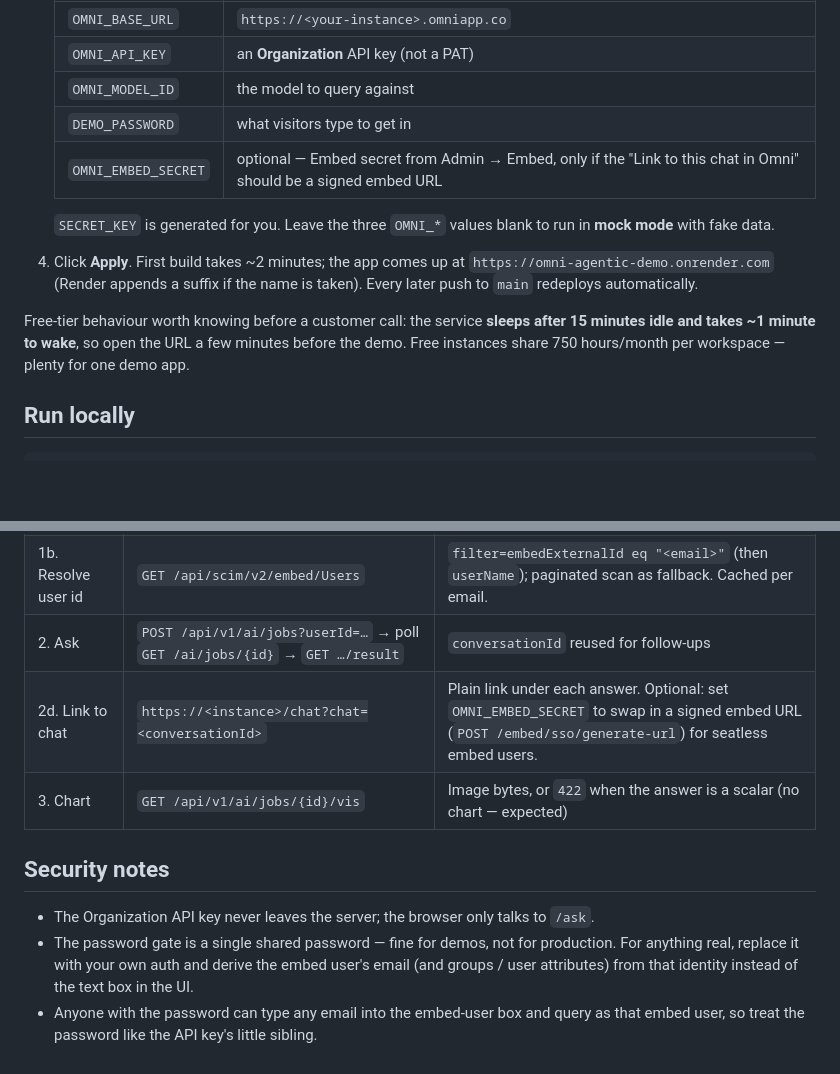
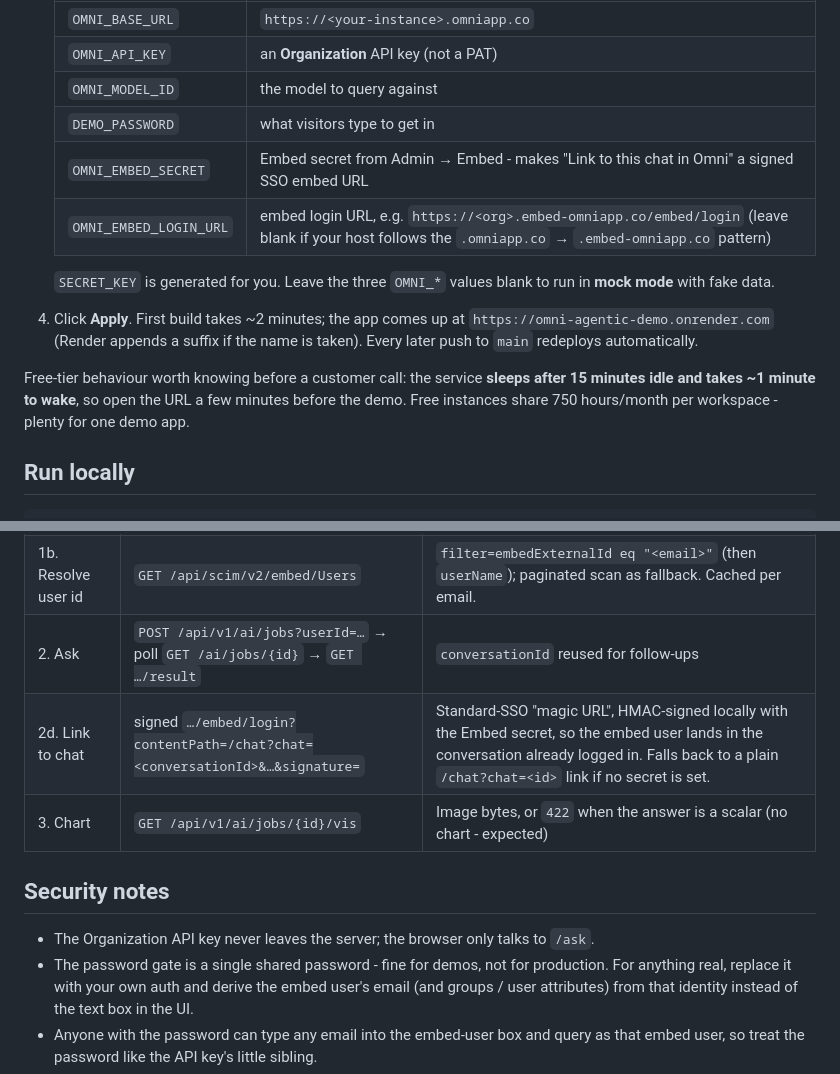
Before and after one commit to exploreomni/omni-agentic-chat-demo, a Markdown page: README.md, 2 parts joined by grey strips. GitHub-like rendering; blank space fills up the shorter version.

Commit message:
Fix formatting and clarify embed secret usage

```diff
--- a/README.md
+++ b/README.md
@@ -27,7 +27,8 @@ return text only by design. If it has been idle the first load takes ~1 minute t
    | `OMNI_API_KEY` | an **Organization** API key (not a PAT) |
    | `OMNI_MODEL_ID` | the model to query against |
    | `DEMO_PASSWORD` | what visitors type to get in |
-   | `OMNI_EMBED_SECRET` | optional — Embed secret from Admin → Embed, only if the "Link to this chat in Omni" should be a signed embed URL |
+   | `OMNI_EMBED_SECRET` | Embed secret from Admin → Embed - makes "Link to this chat in Omni" a signed SSO embed URL |
+   | `OMNI_EMBED_LOGIN_URL` | embed login URL, e.g. `https://<org>.embed-omniapp.co/embed/login` (leave blank if your host follows the `.omniapp.co` → `.embed-omniapp.co` pattern) |
 
    `SECRET_KEY` is generated for you. Leave the three `OMNI_*` values blank to run in
    **mock mode** with fake data.
@@ -37,7 +38,7 @@ return text only by design. If it has been idle the first load takes ~1 minute t
 
 Free-tier behaviour worth knowing before a customer call: the service **sleeps after
 15 minutes idle and takes ~1 minute to wake**, so open the URL a few minutes before
-the demo. Free instances share 750 hours/month per workspace — plenty for one demo app.
+the demo. Free instances share 750 hours/month per workspace - plenty for one demo app.
 
 ## Run locally
 
@@ -61,13 +62,13 @@ docker run --rm -p 7860:7860 --env-file .env omni-agent-demo
 | 1a. Upsert embed user | `POST /api/v1/embed/sso/generate-session` | `externalId` = email; groups / userAttributes / connectionRoles set here every call |
 | 1b. Resolve user id | `GET /api/scim/v2/embed/Users` | `filter=embedExternalId eq "<email>"` (then `userName`); paginated scan as fallback. Cached per email. |
 | 2. Ask | `POST /api/v1/ai/jobs?userId=…` → poll `GET /ai/jobs/{id}` → `GET …/result` | `conversationId` reused for follow-ups |
-| 2d. Link to chat | `https://<instance>/chat?chat=<conversationId>` | Plain link under each answer. Optional: set `OMNI_EMBED_SECRET` to swap in a signed embed URL (`POST /embed/sso/generate-url`) for seatless embed users. |
-| 3. Chart | `GET /api/v1/ai/jobs/{id}/vis` | Image bytes, or `422` when the answer is a scalar (no chart — expected) |
+| 2d. Link to chat | signed `…/embed/login?contentPath=/chat?chat=<conversationId>&…&signature=` | Standard-SSO "magic URL", HMAC-signed locally with the Embed secret, so the embed user lands in the conversation already logged in. Falls back to a plain `/chat?chat=<id>` link if no secret is set. |
+| 3. Chart | `GET /api/v1/ai/jobs/{id}/vis` | Image bytes, or `422` when the answer is a scalar (no chart - expected) |
 
 ## Security notes
 
 - The Organization API key never leaves the server; the browser only talks to `/ask`.
-- The password gate is a single shared password — fine for demos, not for production.
+- The password gate is a single shared password - fine for demos, not for production.
   For anything real, replace it with your own auth and derive the embed user's email
   (and groups / user attributes) from that identity instead of the text box in the UI.
 - Anyone with the password can type any email into the embed-user box and query as
```
Also changed, not shown: other parts of README.md (+1 -1 lines).
